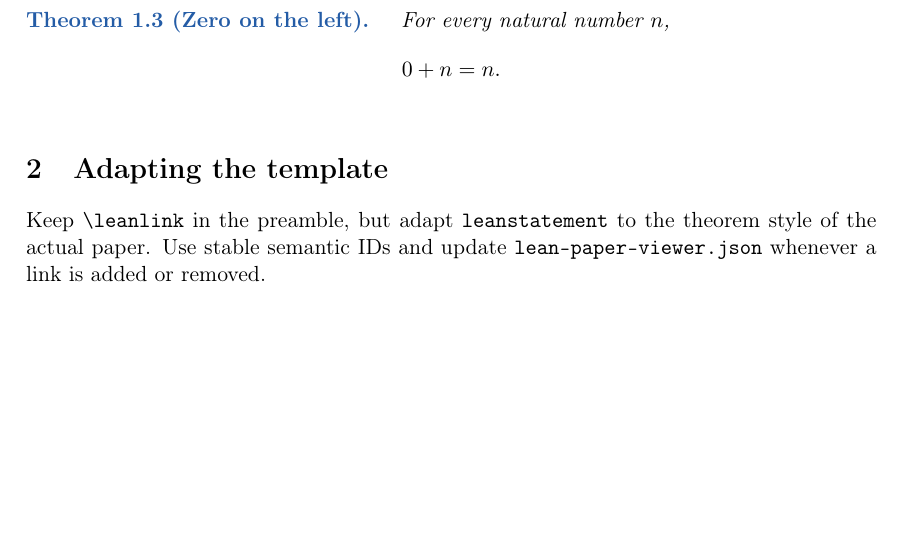
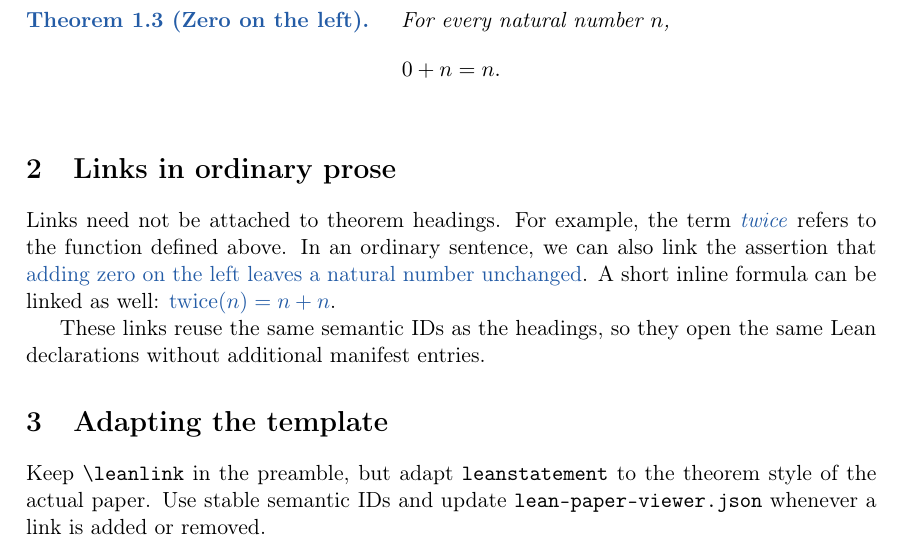
Before and after one commit to Rin-Gotou/lean-paper-project-template, a LaTeX document (paper/main.tex): part of the page, cut so that both start at the same text, the shorter picture padded with empty space. Compiled offline with pdfLaTeX.

Commit message:
Add prose term and inline formula linking examples

```diff
--- a/paper/main.tex
+++ b/paper/main.tex
@@ -65,6 +65,18 @@ For every natural number $n$,
 \]
 \end{leanstatement}
 
+\section{Links in ordinary prose}
+
+Links need not be attached to theorem headings. For example, the term
+\leanlink{def:twice}{\emph{twice}} refers to the function defined above.
+In an ordinary sentence, we can also link the assertion that
+\leanlink{thm:zero-add}{adding zero on the left leaves a natural number unchanged}.
+A short inline formula can be linked as well:
+\leanlink{thm:twice-eq-add-self}{\(\operatorname{twice}(n)=n+n\)}.
+
+These links reuse the same semantic IDs as the headings, so they open the
+same Lean declarations without additional manifest entries.
+
 \section{Adapting the template}
 
 Keep \verb|\leanlink| in the preamble, but adapt \verb|leanstatement| to the
```
Also changed, not shown: README.md, paper/main.pdf.
